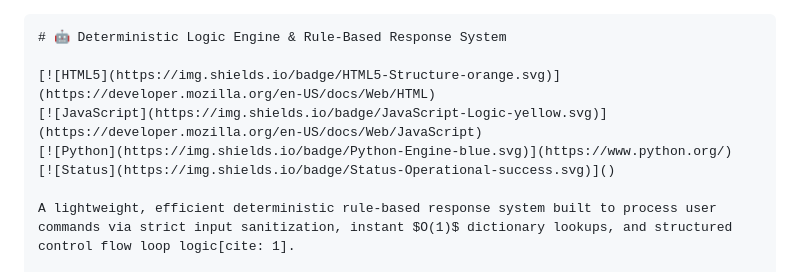
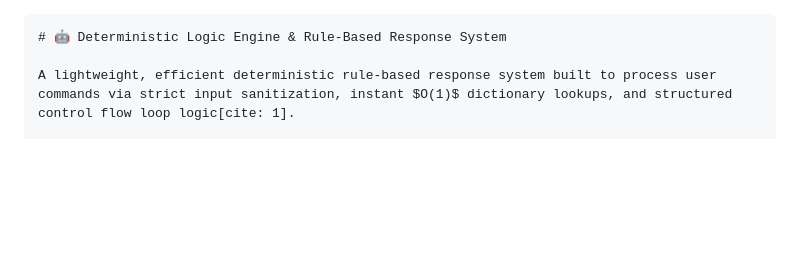
Before and after one commit to G1OUL/rule-based-chatbot, a Markdown page: README.md, the part around the change. GitHub-like rendering; blank space fills up the shorter version.

Commit message:
README
Removed badge links for HTML5, JavaScript, Python, and Status from the README.

````diff
--- a/README.md
+++ b/README.md
@@ -1,10 +1,5 @@
 ```markdown
 # 🤖 Deterministic Logic Engine & Rule-Based Response System
-
-[![HTML5](https://img.shields.io/badge/HTML5-Structure-orange.svg)](https://developer.mozilla.org/en-US/docs/Web/HTML)
-[![JavaScript](https://img.shields.io/badge/JavaScript-Logic-yellow.svg)](https://developer.mozilla.org/en-US/docs/Web/JavaScript)
-[![Python](https://img.shields.io/badge/Python-Engine-blue.svg)](https://www.python.org/)
-[![Status](https://img.shields.io/badge/Status-Operational-success.svg)]()
 
 A lightweight, efficient deterministic rule-based response system built to process user commands via strict input sanitization, instant $O(1)$ dictionary lookups, and structured control flow loop logic[cite: 1].
 
````
